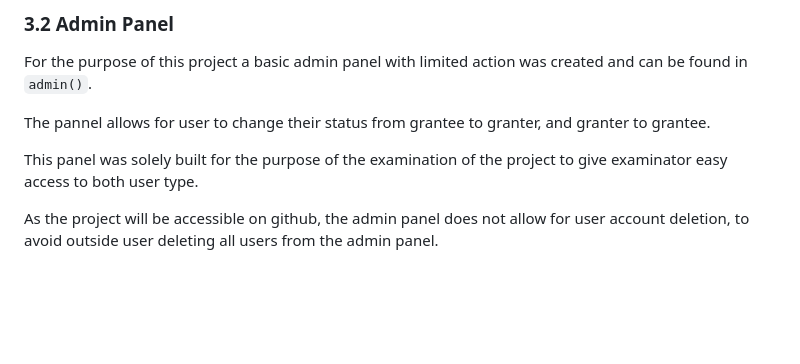
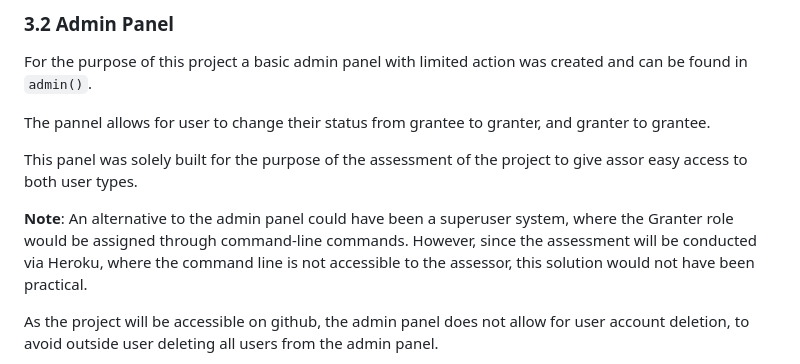
Before and after one commit to PhilMele/M3Project, a Markdown page: README.md, the part around the change printed below. Drawn GitHub-style; blank space fills up the shorter version.

```diff
--- a/README.md
+++ b/README.md
@@ -511,7 +511,9 @@ For the purpose of this project a basic admin panel with limited action was crea
 
 The pannel allows for user to change their status from grantee to granter, and granter to grantee.
 
-This panel was solely built for the purpose of the examination of the project to give examinator easy access to both user type.
+This panel was solely built for the purpose of the assessment of the project to give assor easy access to both user types.
+
+**Note**: An alternative to the admin panel could have been a superuser system, where the Granter role would be assigned through command-line commands. However, since the assessment will be conducted via Heroku, where the command line is not accessible to the assessor, this solution would not have been practical.
 
 As the project will be accessible on github, the admin panel does not allow for user account deletion, to avoid outside user deleting all users from the admin panel.
 
```
Also changed, not shown: other parts of README.md (+5 -17 lines), documentation/screen-shots/js-testing/js-testing.png (added), 6 other files.
